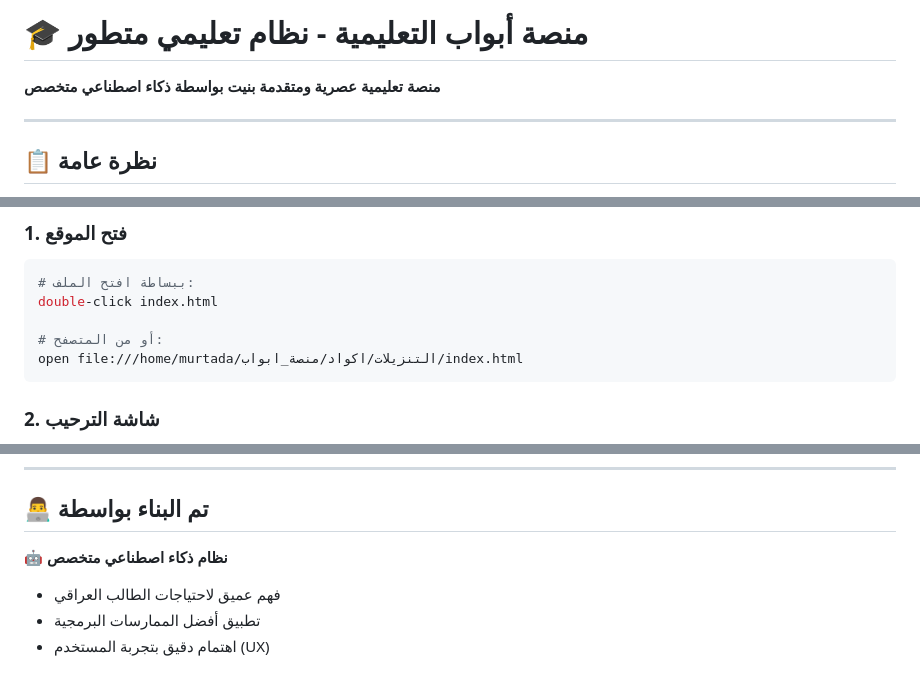
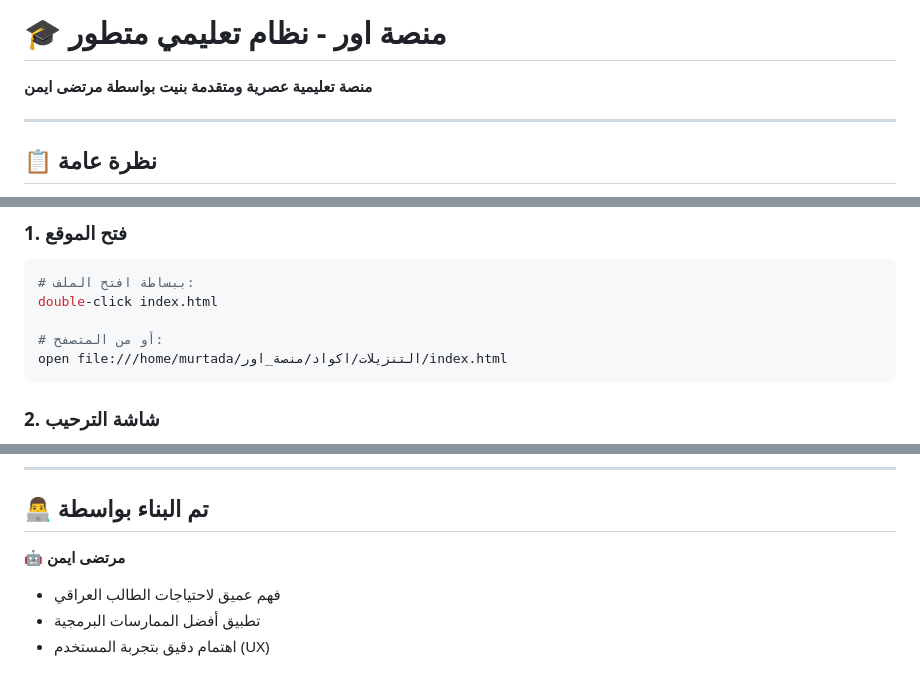
Before and after one commit to murtza211/-, a Markdown page: README.md, 3 parts joined by grey strips. Drawn GitHub-style.

````diff
--- a/README.md
+++ b/README.md
@@ -1,6 +1,6 @@
-# 🎓 منصة أبواب التعليمية - نظام تعليمي متطور
+# 🎓 منصة اور - نظام تعليمي متطور
 
-**منصة تعليمية عصرية ومتقدمة بنيت بواسطة ذكاء اصطناعي متخصص**
+**منصة تعليمية عصرية ومتقدمة بنيت بواسطة مرتضى ايمن**
 
 ---
 
@@ -115,7 +115,7 @@
 double-click index.html
 
 # أو من المتصفح:
-open file:///home/murtada/التنزيلات/اكواد/منصة_ابواب/index.html
+open file:///home/murtada/التنزيلات/اكواد/منصة_اور/index.html
 ```
 
 ### 2. شاشة الترحيب
@@ -335,7 +335,7 @@ Animation:       0.3s ease
 
 ## 👨‍💻 تم البناء بواسطة
 
-🤖 **نظام ذكاء اصطناعي متخصص**
+🤖 **مرتضى ايمن**
 - فهم عميق لاحتياجات الطالب العراقي
 - تطبيق أفضل الممارسات البرمجية
 - اهتمام دقيق بتجربة المستخدم (UX)
````
Also changed, not shown: other parts of README.md (+1 -1 lines).
